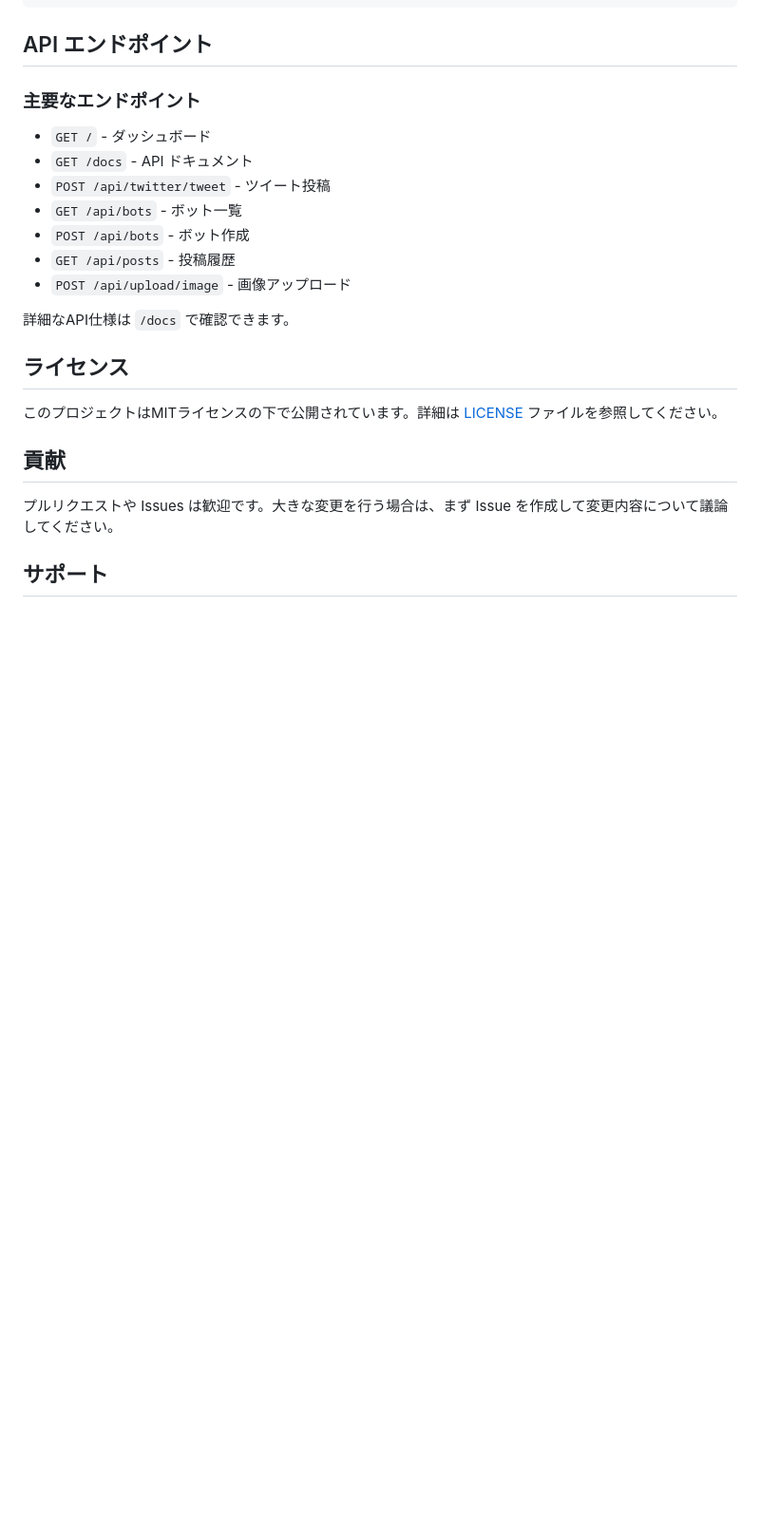
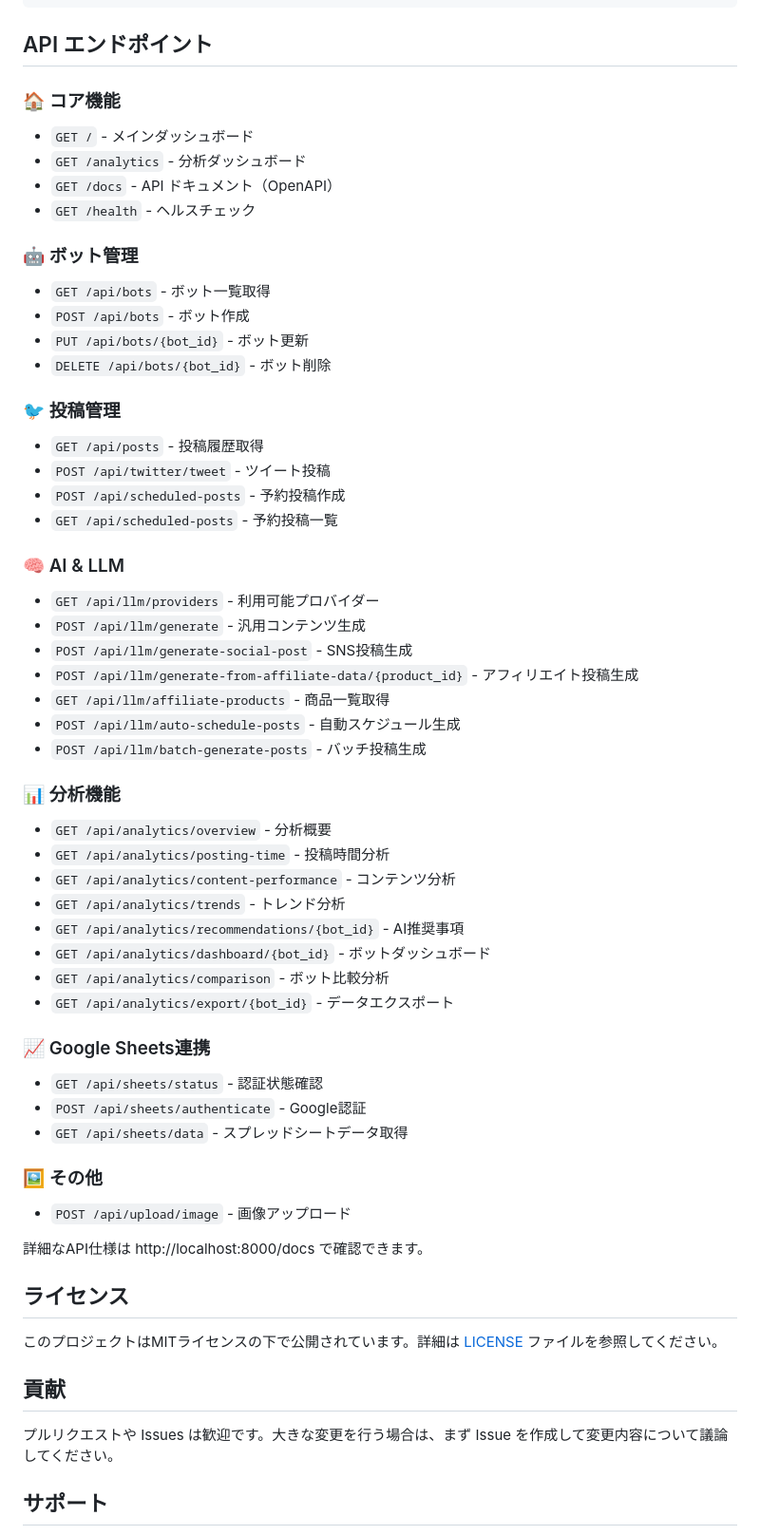
Before and after one commit to yangoma/python-auto-tweeter, a Markdown page: README.md, the part around one of its changes. Shown at 95% size. GitHub-like rendering; blank space fills up the shorter version.

```diff
--- a/README.md
+++ b/README.md
@@ -180,17 +210,52 @@ SECRET_KEY=your_secret_key
 
 ## API エンドポイント
 
-### 主要なエンドポイント
+### 🏠 コア機能
+- `GET /` - メインダッシュボード
+- `GET /analytics` - 分析ダッシュボード
+- `GET /docs` - API ドキュメント（OpenAPI）
+- `GET /health` - ヘルスチェック
 
-- `GET /` - ダッシュボード
-- `GET /docs` - API ドキュメント
+### 🤖 ボット管理
+- `GET /api/bots` - ボット一覧取得
+- `POST /api/bots` - ボット作成
+- `PUT /api/bots/{bot_id}` - ボット更新
+- `DELETE /api/bots/{bot_id}` - ボット削除
+
+### 🐦 投稿管理
+- `GET /api/posts` - 投稿履歴取得
 - `POST /api/twitter/tweet` - ツイート投稿
-- `GET /api/bots` - ボット一覧
-- `POST /api/bots` - ボット作成
-- `GET /api/posts` - 投稿履歴
+- `POST /api/scheduled-posts` - 予約投稿作成
+- `GET /api/scheduled-posts` - 予約投稿一覧
+
+### 🧠 AI & LLM
+- `GET /api/llm/providers` - 利用可能プロバイダー
+- `POST /api/llm/generate` - 汎用コンテンツ生成
+- `POST /api/llm/generate-social-post` - SNS投稿生成
+- `POST /api/llm/generate-from-affiliate-data/{product_id}` - アフィリエイト投稿生成
+- `GET /api/llm/affiliate-products` - 商品一覧取得
+- `POST /api/llm/auto-schedule-posts` - 自動スケジュール生成
+- `POST /api/llm/batch-generate-posts` - バッチ投稿生成
+
+### 📊 分析機能
+- `GET /api/analytics/overview` - 分析概要
+- `GET /api/analytics/posting-time` - 投稿時間分析
+- `GET /api/analytics/content-performance` - コンテンツ分析
+- `GET /api/analytics/trends` - トレンド分析
+- `GET /api/analytics/recommendations/{bot_id}` - AI推奨事項
+- `GET /api/analytics/dashboard/{bot_id}` - ボットダッシュボード
+- `GET /api/analytics/comparison` - ボット比較分析
+- `GET /api/analytics/export/{bot_id}` - データエクスポート
+
+### 📈 Google Sheets連携
+- `GET /api/sheets/status` - 認証状態確認
+- `POST /api/sheets/authenticate` - Google認証
+- `GET /api/sheets/data` - スプレッドシートデータ取得
+
+### 🖼️ その他
 - `POST /api/upload/image` - 画像アップロード
 
-詳細なAPI仕様は `/docs` で確認できます。
+詳細なAPI仕様は http://localhost:8000/docs で確認できます。
 
 ## ライセンス
 
```
Also changed, not shown: other parts of README.md (+45 -15 lines), DEVELOPMENT_GUIDE.md (added, +322 -0 lines), QUICK_REFERENCE.md (added, +201 -0 lines).
